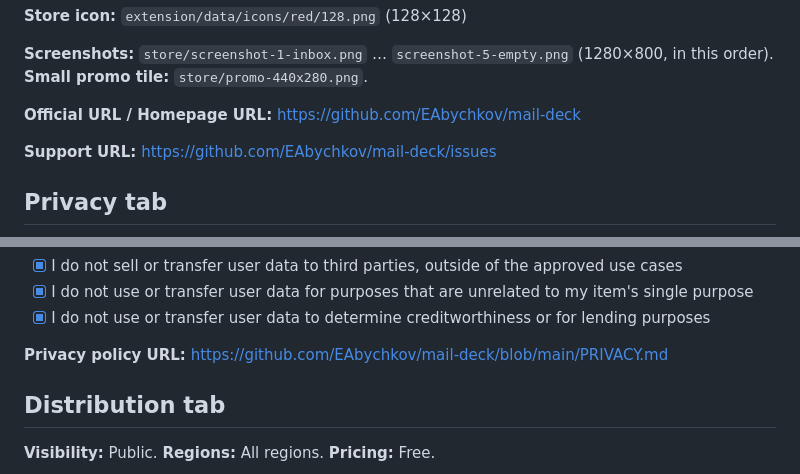
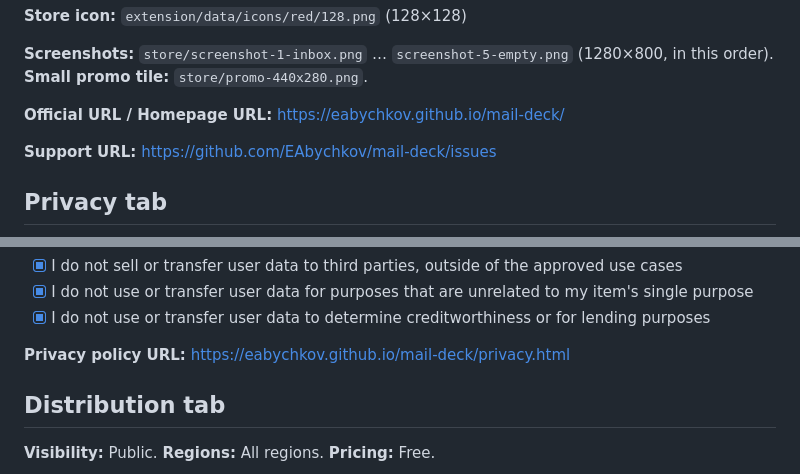
Before and after one commit to EAbychkov/gmail-notifier, a Markdown page: store/listing.md, 2 parts joined by grey strips. Rendered like a GitHub page.

Commit message:
Link the website and the store from the README and the listing notes
Co-Authored-By: Claude Opus 5.5 <noreply@anthropic.com>

```diff
--- a/store/listing.md
+++ b/store/listing.md
@@ -43,7 +43,7 @@ It is not made by or affiliated with Google. Gmail is a trademark of Google LLC.
 
 **Screenshots:** `store/screenshot-1-inbox.png` … `screenshot-5-empty.png` (1280×800, in this order). **Small promo tile:** `store/promo-440x280.png`.
 
-**Official URL / Homepage URL:** https://github.com/EAbychkov/mail-deck
+**Official URL / Homepage URL:** https://eabychkov.github.io/mail-deck/
 
 **Support URL:** https://github.com/EAbychkov/mail-deck/issues
 
@@ -90,7 +90,7 @@ Show unread Gmail messages from the Google accounts the user is signed in to in
 - [x] I do not use or transfer user data for purposes that are unrelated to my item's single purpose
 - [x] I do not use or transfer user data to determine creditworthiness or for lending purposes
 
-**Privacy policy URL:** https://github.com/EAbychkov/mail-deck/blob/main/PRIVACY.md
+**Privacy policy URL:** https://eabychkov.github.io/mail-deck/privacy.html
 
 ## Distribution tab
 
```
Also changed, not shown: README.md (+3 -1 lines).
